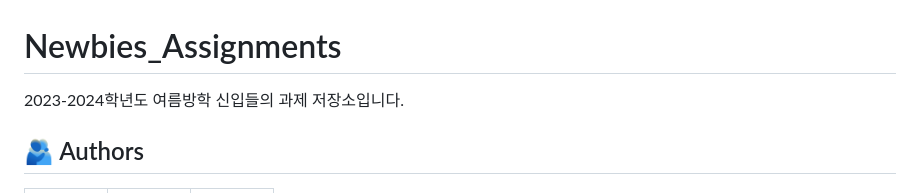
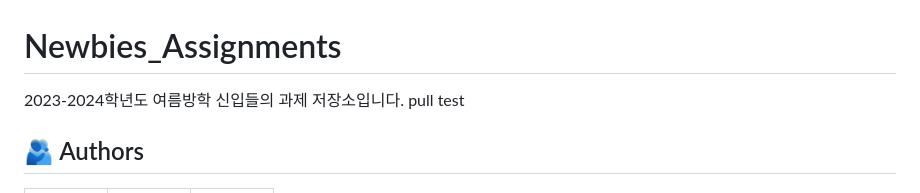
Before and after one commit to WooriVeryGood/Newbies_Assignments, a Markdown page: README.md, the part around the change. Rendered like a GitHub page.

Commit message:
pull test from toohoon README add toohoon

```diff
--- a/README.md
+++ b/README.md
@@ -1,6 +1,6 @@
 # Newbies_Assignments
 2023-2024학년도 여름방학 신입들의 과제 저장소입니다.
-
+pull test
 ## :people_hugging: Authors
 <table>
 <tr height="150px">
```
